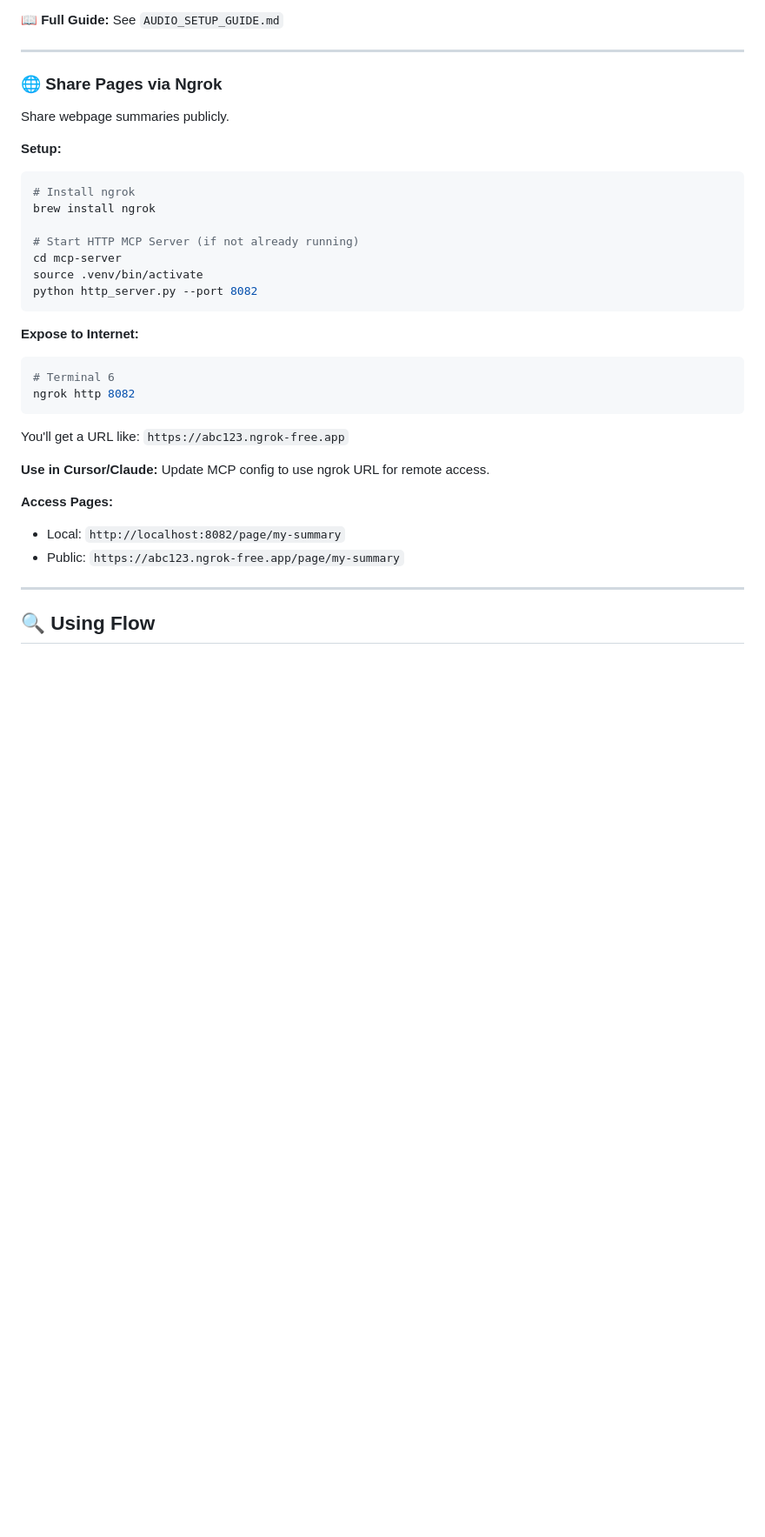
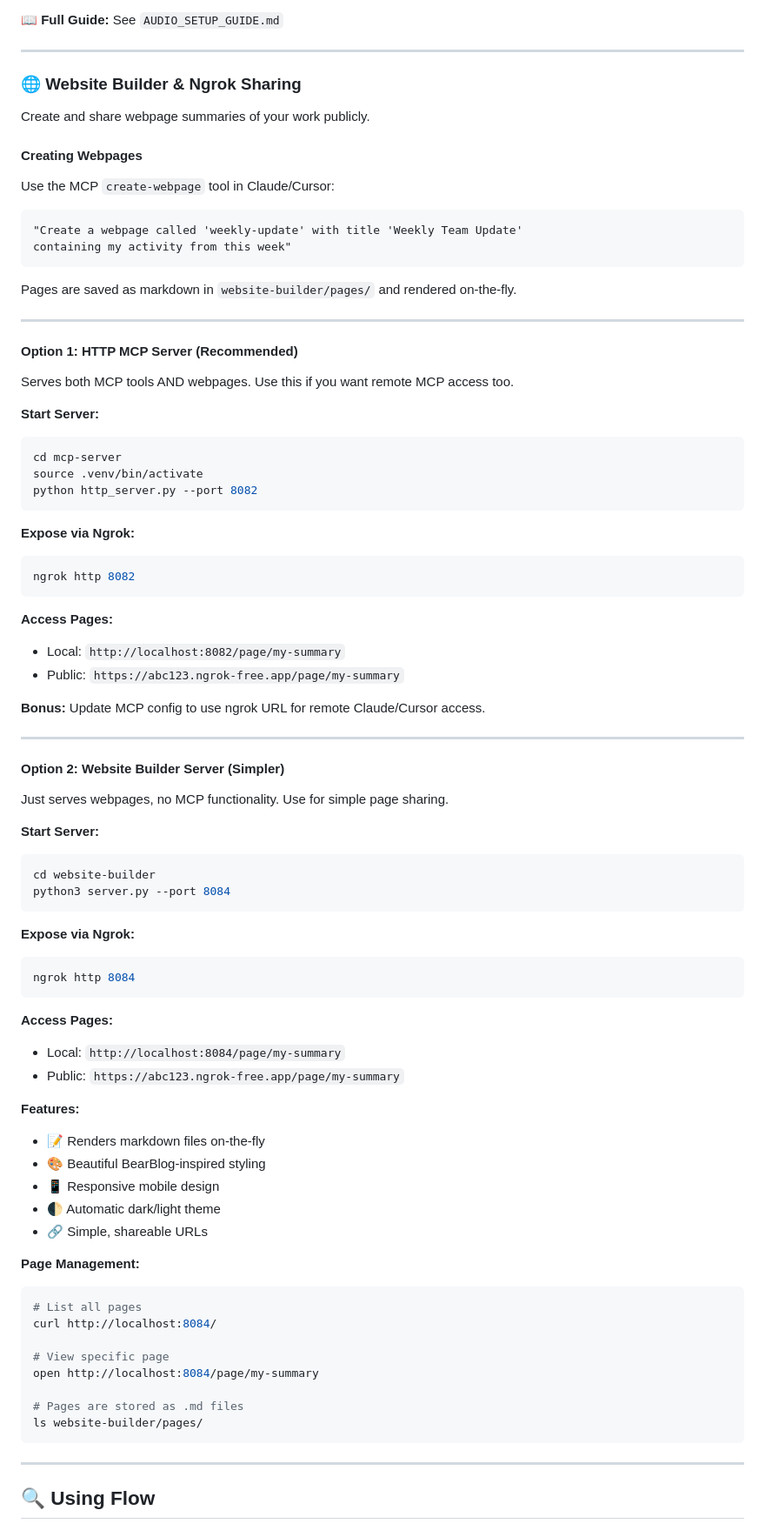
Before and after one commit to joenewbry/flow, a Markdown page: README.md, the part around one of its changes. Shown at 87% size. Rendered like a GitHub page; blank space fills up the shorter version.

````diff
--- a/README.md
+++ b/README.md
@@ -148,34 +153,79 @@ echo "OPENAI_API_KEY=sk-your-key-here" > .env
 
 ---
 
-### 🌐 Share Pages via Ngrok
-Share webpage summaries publicly.
+### 🌐 Website Builder & Ngrok Sharing
+Create and share webpage summaries of your work publicly.
 
-**Setup:**
+#### Creating Webpages
+Use the MCP `create-webpage` tool in Claude/Cursor:
+```
+"Create a webpage called 'weekly-update' with title 'Weekly Team Update'
+containing my activity from this week"
+```
+
+Pages are saved as markdown in `website-builder/pages/` and rendered on-the-fly.
+
+---
+
+#### Option 1: HTTP MCP Server (Recommended)
+Serves both MCP tools AND webpages. Use this if you want remote MCP access too.
+
+**Start Server:**
 ```bash
-# Install ngrok
-brew install ngrok
-
-# Start HTTP MCP Server (if not already running)
 cd mcp-server
 source .venv/bin/activate
 python http_server.py --port 8082
 ```
 
-**Expose to Internet:**
+**Expose via Ngrok:**
 ```bash
-# Terminal 6
 ngrok http 8082
 ```
-
-You'll get a URL like: `https://abc123.ngrok-free.app`
-
-**Use in Cursor/Claude:**
-Update MCP config to use ngrok URL for remote access.
 
 **Access Pages:**
 - Local: `http://localhost:8082/page/my-summary`
 - Public: `https://abc123.ngrok-free.app/page/my-summary`
+
+**Bonus:** Update MCP config to use ngrok URL for remote Claude/Cursor access.
+
+---
+
+#### Option 2: Website Builder Server (Simpler)
+Just serves webpages, no MCP functionality. Use for simple page sharing.
+
+**Start Server:**
+```bash
+cd website-builder
+python3 server.py --port 8084
+```
+
+**Expose via Ngrok:**
+```bash
+ngrok http 8084
+```
+
+**Access Pages:**
+- Local: `http://localhost:8084/page/my-summary`
+- Public: `https://abc123.ngrok-free.app/page/my-summary`
+
+**Features:**
+- 📝 Renders markdown files on-the-fly
+- 🎨 Beautiful BearBlog-inspired styling
+- 📱 Responsive mobile design
+- 🌓 Automatic dark/light theme
+- 🔗 Simple, shareable URLs
+
+**Page Management:**
+```bash
+# List all pages
+curl http://localhost:8084/
+
+# View specific page
+open http://localhost:8084/page/my-summary
+
+# Pages are stored as .md files
+ls website-builder/pages/
+```
 
 ---
 
````
Also changed, not shown: other parts of README.md (+45 -14 lines), README_RESTRUCTURE_SUMMARY.md (added, +213 -0 lines), WEBSITE_BUILDER_README_UPDATE.md (added, +175 -0 lines).
